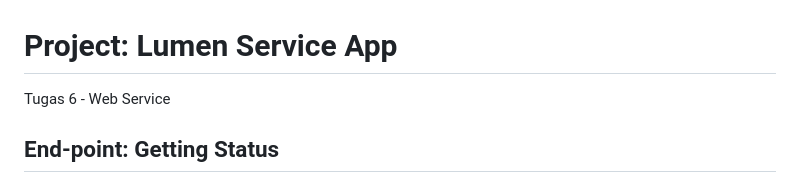
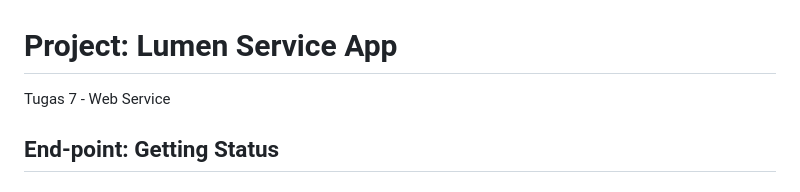
Before and after one commit to riyanada/web-service, a Markdown page: README.md, the part around the change. Rendered like a GitHub page.

```diff
--- a/README.md
+++ b/README.md
@@ -1,5 +1,5 @@
 # Project: Lumen Service App
-Tugas 6 - Web Service
+Tugas 7 - Web Service
 
 ## End-point: Getting Status
 ### Method: GET
```
